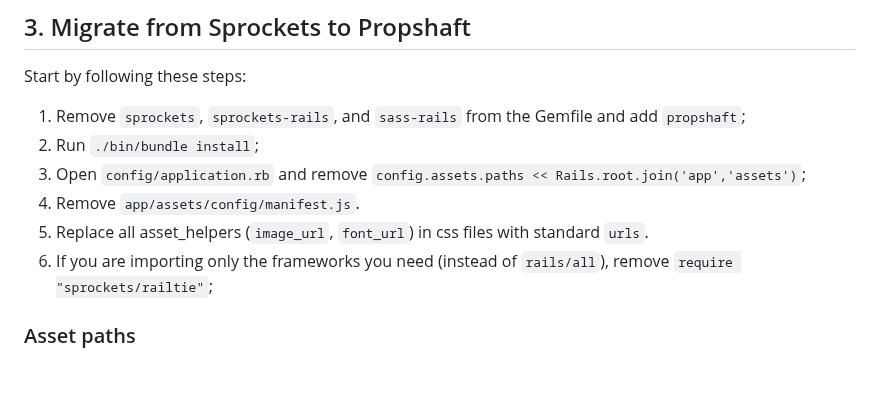
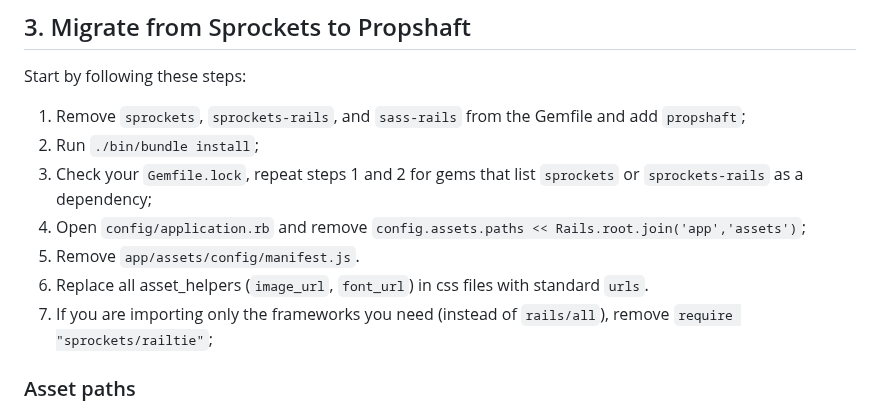
Before and after one commit to rails/propshaft, a Markdown page: UPGRADING.md, the part around the change. GitHub-like rendering; blank space fills up the shorter version.

Commit message:
Clarify that other gems might depend on sprockets (#240)
In addition to the explicitly listed gems that are mentioned, users should check for gems with transitive dependencies on sprockets.

```diff
--- a/UPGRADING.md
+++ b/UPGRADING.md
@@ -206,10 +206,11 @@ Start by following these steps:
 
 1. Remove `sprockets`, `sprockets-rails`, and `sass-rails` from the Gemfile and add `propshaft`;
 2. Run `./bin/bundle install`;
-3. Open `config/application.rb` and remove `config.assets.paths << Rails.root.join('app','assets')`;
-4. Remove `app/assets/config/manifest.js`.
-5. Replace all asset_helpers (`image_url`, `font_url`) in css files with standard `urls`.
-6. If you are importing only the frameworks you need (instead of `rails/all`), remove `require "sprockets/railtie"`;
+3. Check your `Gemfile.lock`, repeat steps 1 and 2 for gems that list `sprockets` or `sprockets-rails` as a dependency;
+4. Open `config/application.rb` and remove `config.assets.paths << Rails.root.join('app','assets')`;
+5. Remove `app/assets/config/manifest.js`.
+6. Replace all asset_helpers (`image_url`, `font_url`) in css files with standard `urls`.
+7. If you are importing only the frameworks you need (instead of `rails/all`), remove `require "sprockets/railtie"`;
 
 ### Asset paths
 
```
